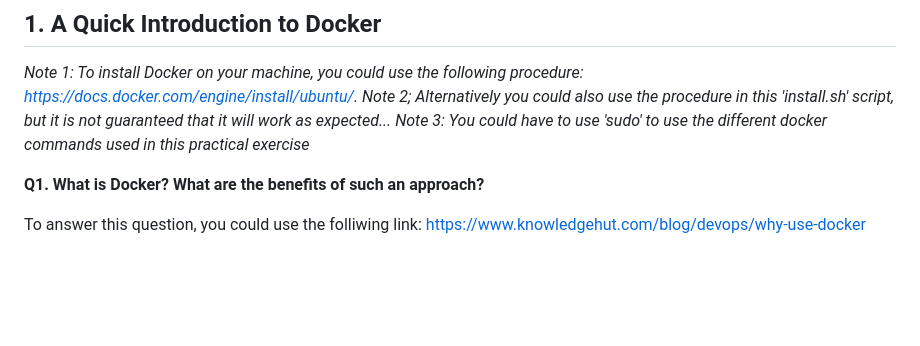
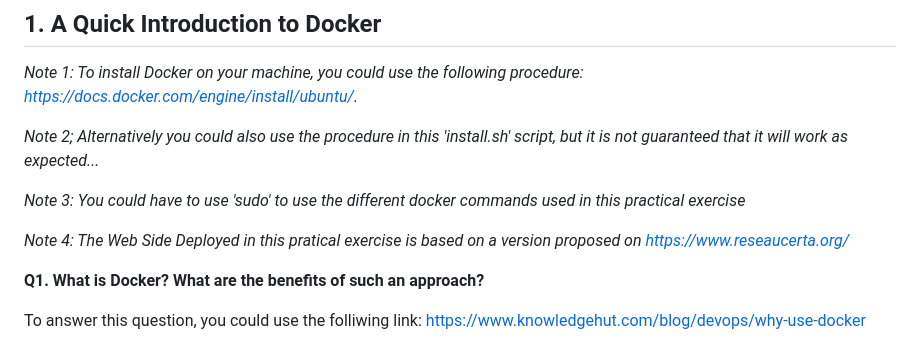
Before and after one commit to lmendiboure/5G-Course, a Markdown page: Docker/ReadME.md, the part around the change. GitHub-like rendering; blank space fills up the shorter version.

```diff
--- a/Docker/ReadME.md
+++ b/Docker/ReadME.md
@@ -3,8 +3,12 @@
 ## 1. A Quick Introduction to Docker
 
 *Note 1: To install Docker on your machine, you could use the following procedure: https://docs.docker.com/engine/install/ubuntu/.*
+
 *Note 2; Alternatively you could also use the procedure in this 'install.sh' script, but it is not guaranteed that it will work as expected...*
+
 *Note 3: You could have to use 'sudo' to use the different docker commands used in this practical exercise*
+
+*Note 4: The Web Side Deployed in this pratical exercise is based on a version proposed on https://www.reseaucerta.org/*
 
 **Q1. What is Docker? What are the benefits of such an approach?**
 
```
